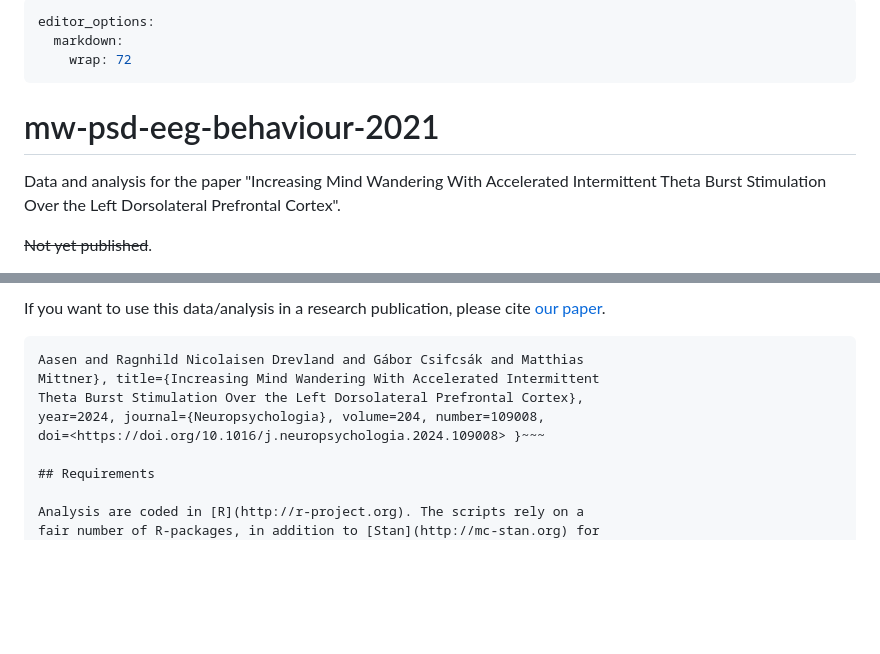
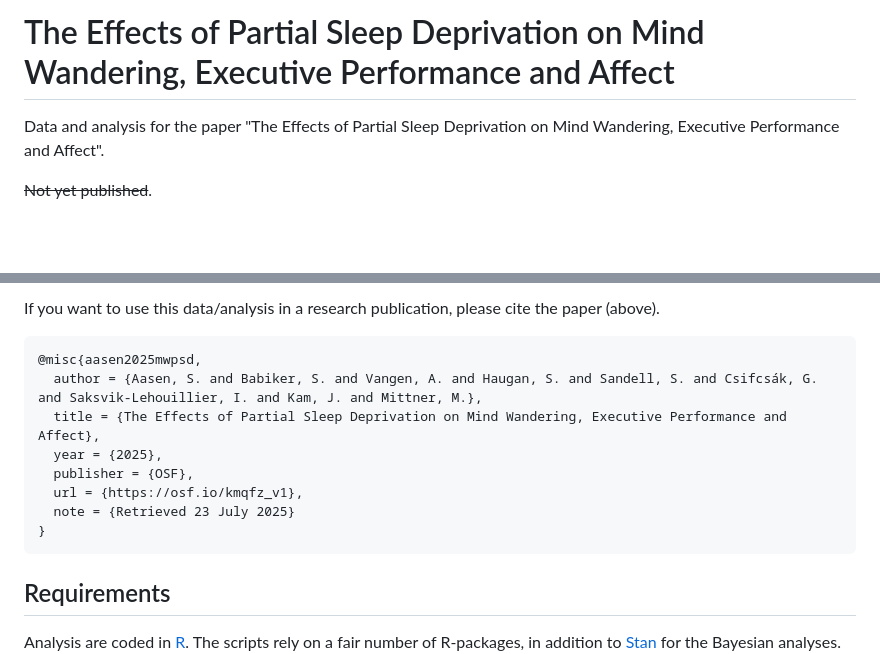
Before and after one commit to cogneuro-uit/mw-psd-eeg--2021--behaviour, a Markdown page: README.md, 2 parts joined by grey strips. Rendered like a GitHub page; blank space fills up the shorter version.

```diff
--- a/README.md
+++ b/README.md
@@ -1,14 +1,6 @@
----
-editor_options:
-  markdown:
-    wrap: 72
----
+# The Effects of Partial Sleep Deprivation on Mind Wandering, Executive Performance and Affect
 
-# mw-psd-eeg-behaviour-2021
-
-Data and analysis for the paper "Increasing Mind Wandering With
-Accelerated Intermittent Theta Burst Stimulation Over the Left
-Dorsolateral Prefrontal Cortex".
+Data and analysis for the paper "The Effects of Partial Sleep Deprivation on Mind Wandering, Executive Performance and Affect".
 
 ~~Not yet published~~.
 
@@ -17,14 +8,17 @@ Preprint is available at
 
-If you want to use this data/analysis in a research publication, please
-cite [our
-paper]().
+If you want to use this data/analysis in a research publication, please cite the paper (above).
 
-~~~{bibtex} @article{aasen-mw-psd-2021, author={Steffen Rygg
-Aasen and Ragnhild Nicolaisen Drevland and Gábor Csifcsák and Matthias
-Mittner}, title={Increasing Mind Wandering With Accelerated Intermittent
-Theta Burst Stimulation Over the Left Dorsolateral Prefrontal Cortex},
-year=2024, journal={Neuropsychologia}, volume=204, number=109008,
-doi=<https://doi.org/10.1016/j.neuropsychologia.2024.109008> }~~~
+
+~~~{bibtex}
+@misc{aasen2025mwpsd,
+  author = {Aasen, S. and Babiker, S. and Vangen, A. and Haugan, S. and Sandell, S. and Csifcsák, G. and Saksvik-Lehouillier, I. and Kam, J. and Mittner, M.},
+  title = {The Effects of Partial Sleep Deprivation on Mind Wandering, Executive Performance and Affect},
+  year = {2025},
+  publisher = {OSF},
+  url = {https://osf.io/kmqfz_v1},
+  note = {Retrieved 23 July 2025}
+}
+~~~
 
 ## Requirements
 
```
Also changed, not shown: other parts of README.md (+1 -2 lines).
